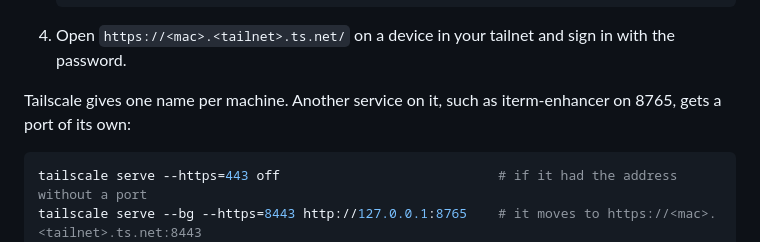
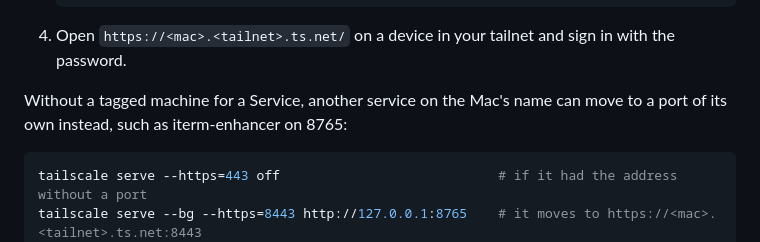
Before and after one commit to extractumio/terminum, a Markdown page: README.md, the part around one of its changes. GitHub-like rendering.

````diff
--- a/README.md
+++ b/README.md
@@ -115,8 +121,8 @@ Use this to open terminum at `https://<mac>.<tailnet>.ts.net` from your tailnet
 4. Open `https://<mac>.<tailnet>.ts.net/` on a device in your tailnet and sign in with the
    password.
 
-Tailscale gives one name per machine. Another service on it, such as iterm-enhancer on 8765,
-gets a port of its own:
+Without a tagged machine for a Service, another service on the Mac's name can move to a port
+of its own instead, such as iterm-enhancer on 8765:
 
 ```bash
 tailscale serve --https=443 off                            # if it had the address without a port
````
Also changed, not shown: other parts of README.md (+22 -3 lines).
